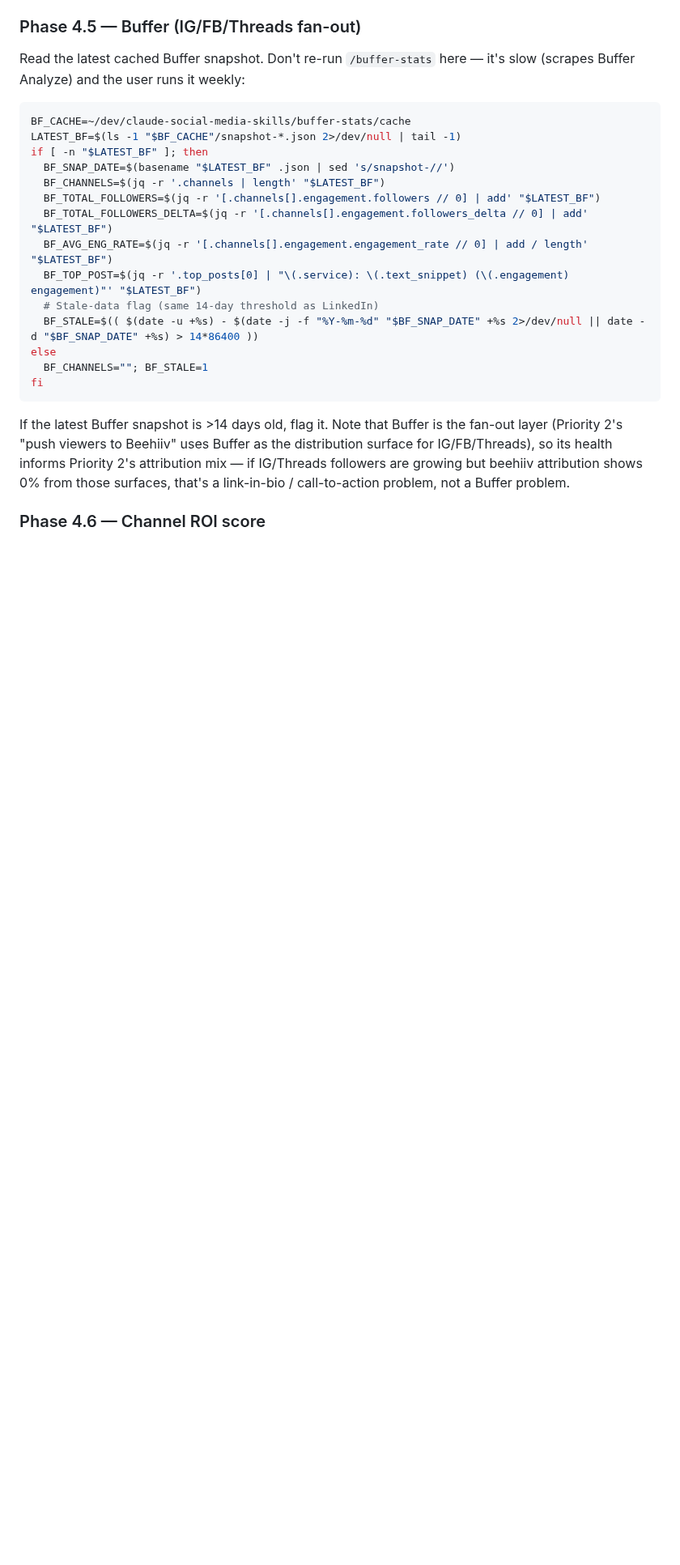
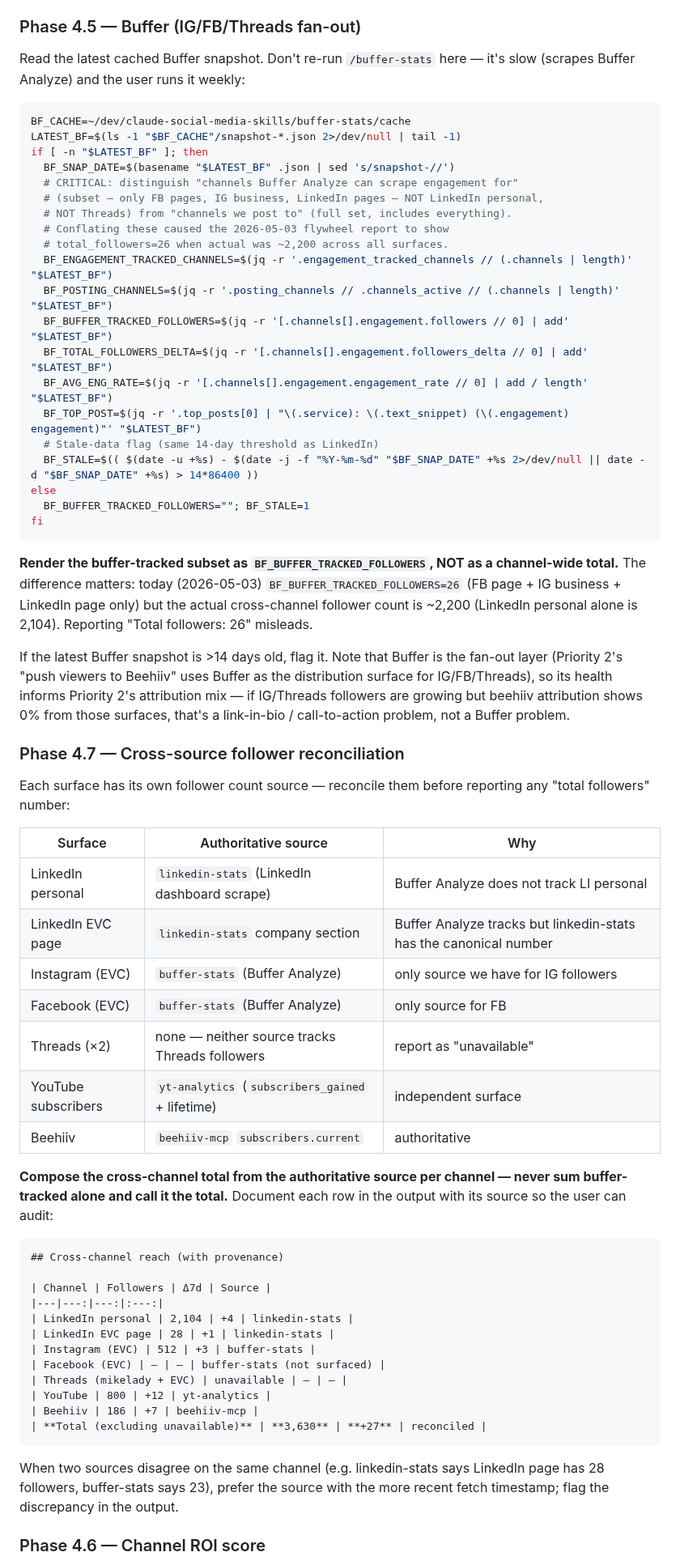
Before and after one commit to michaellady/claude-social-media-skills, a Markdown page: flywheel/SKILL.md, the part around the change. Shown at 81% size. GitHub-like rendering; blank space fills up the shorter version.

Commit message:
End-of-day retro fixes: 4 cross-skill improvements + memory entry
1. flywheel: cross-source follower reconciliation (Phase 4.7)
   Previously the report summed buffer-tracked followers and called it the
   total — buffer only tracks 3 of 6 channels (no LI personal, no Threads),
   so today's report showed total=26 when reality was ~2,200. New phase
   reconciles per-channel from authoritative sources (linkedin-stats for
   LI, buffer-stats for IG/FB pages, yt-analytics for YT, etc) with a
   provenance table.

2. buffer-stats: schema split for engagement-tracked vs posting channels
   New top-level fields engagement_tracked_channels (subset) +
   posting_channels (full set) + channels_engagement_unavailable (list).
   Downstream consumers stop confusing "Buffer Analyze coverage" with
   "channels we post to."

3. crosspost-newsletter: Substack auth handling formalized
   Substack hit the same auth wall in 2 consecutive runs. Documented the
   3 viable resolutions in cost order: (1) pre-session prereq up-front
   handoff, (2) OAuth API path, (3) mark manual-only. Default behavior now
   option 1 with option 3 as fallback. Escalate to OAuth on 4th wall hit.

4. New feedback memory: audit-* skills first
   When user says "close loops" / "audit" / "what's broken", check
   audit-buffer-queue family BEFORE jumping to deeper analytics. Today's
   "close loops" ask should have started with audit-buffer-queue (60-sec
   API check) instead of yt-analytics + buffer-stats (10+ min scrapes
   that found the same gap in a slower path).

Co-Authored-By: Claude Opus 4.7 (1M context) <noreply@anthropic.com>

````diff
--- a/flywheel/SKILL.md
+++ b/flywheel/SKILL.md
@@ -171,19 +171,60 @@ BF_CACHE=~/dev/claude-social-media-skills/buffer-stats/cache
 LATEST_BF=$(ls -1 "$BF_CACHE"/snapshot-*.json 2>/dev/null | tail -1)
 if [ -n "$LATEST_BF" ]; then
   BF_SNAP_DATE=$(basename "$LATEST_BF" .json | sed 's/snapshot-//')
-  BF_CHANNELS=$(jq -r '.channels | length' "$LATEST_BF")
-  BF_TOTAL_FOLLOWERS=$(jq -r '[.channels[].engagement.followers // 0] | add' "$LATEST_BF")
+  # CRITICAL: distinguish "channels Buffer Analyze can scrape engagement for"
+  # (subset — only FB pages, IG business, LinkedIn pages — NOT LinkedIn personal,
+  # NOT Threads) from "channels we post to" (full set, includes everything).
+  # Conflating these caused the 2026-05-03 flywheel report to show
+  # total_followers=26 when actual was ~2,200 across all surfaces.
+  BF_ENGAGEMENT_TRACKED_CHANNELS=$(jq -r '.engagement_tracked_channels // (.channels | length)' "$LATEST_BF")
+  BF_POSTING_CHANNELS=$(jq -r '.posting_channels // .channels_active // (.channels | length)' "$LATEST_BF")
+  BF_BUFFER_TRACKED_FOLLOWERS=$(jq -r '[.channels[].engagement.followers // 0] | add' "$LATEST_BF")
   BF_TOTAL_FOLLOWERS_DELTA=$(jq -r '[.channels[].engagement.followers_delta // 0] | add' "$LATEST_BF")
   BF_AVG_ENG_RATE=$(jq -r '[.channels[].engagement.engagement_rate // 0] | add / length' "$LATEST_BF")
   BF_TOP_POST=$(jq -r '.top_posts[0] | "\(.service): \(.text_snippet) (\(.engagement) engagement)"' "$LATEST_BF")
   # Stale-data flag (same 14-day threshold as LinkedIn)
   BF_STALE=$(( $(date -u +%s) - $(date -j -f "%Y-%m-%d" "$BF_SNAP_DATE" +%s 2>/dev/null || date -d "$BF_SNAP_DATE" +%s) > 14*86400 ))
 else
-  BF_CHANNELS=""; BF_STALE=1
+  BF_BUFFER_TRACKED_FOLLOWERS=""; BF_STALE=1
 fi
 ```
 
+**Render the buffer-tracked subset as `BF_BUFFER_TRACKED_FOLLOWERS`, NOT as a channel-wide total.** The difference matters: today (2026-05-03) `BF_BUFFER_TRACKED_FOLLOWERS=26` (FB page + IG business + LinkedIn page only) but the actual cross-channel follower count is ~2,200 (LinkedIn personal alone is 2,104). Reporting "Total followers: 26" misleads.
+
 If the latest Buffer snapshot is >14 days old, flag it. Note that Buffer is the fan-out layer (Priority 2's "push viewers to Beehiiv" uses Buffer as the distribution surface for IG/FB/Threads), so its health informs Priority 2's attribution mix — if IG/Threads followers are growing but beehiiv attribution shows 0% from those surfaces, that's a link-in-bio / call-to-action problem, not a Buffer problem.
+
+### Phase 4.7 — Cross-source follower reconciliation
+
+Each surface has its own follower count source — reconcile them before reporting any "total followers" number:
+
+| Surface | Authoritative source | Why |
+|---|---|---|
+| LinkedIn personal | `linkedin-stats` (LinkedIn dashboard scrape) | Buffer Analyze does not track LI personal |
+| LinkedIn EVC page | `linkedin-stats` company section | Buffer Analyze tracks but linkedin-stats has the canonical number |
+| Instagram (EVC) | `buffer-stats` (Buffer Analyze) | only source we have for IG followers |
+| Facebook (EVC) | `buffer-stats` (Buffer Analyze) | only source for FB |
+| Threads (×2) | none — neither source tracks Threads followers | report as "unavailable" |
+| YouTube subscribers | `yt-analytics` (`subscribers_gained` + lifetime) | independent surface |
+| Beehiiv | `beehiiv-mcp` `subscribers.current` | authoritative |
+
+**Compose the cross-channel total from the authoritative source per channel — never sum buffer-tracked alone and call it the total.** Document each row in the output with its source so the user can audit:
+
+```markdown
+## Cross-channel reach (with provenance)
+
+| Channel | Followers | Δ7d | Source |
+|---|---:|---:|:---:|
+| LinkedIn personal | 2,104 | +4 | linkedin-stats |
+| LinkedIn EVC page | 28 | +1 | linkedin-stats |
+| Instagram (EVC) | 512 | +3 | buffer-stats |
+| Facebook (EVC) | — | — | buffer-stats (not surfaced) |
+| Threads (mikelady + EVC) | unavailable | — | — |
+| YouTube | 800 | +12 | yt-analytics |
+| Beehiiv | 186 | +7 | beehiiv-mcp |
+| **Total (excluding unavailable)** | **3,630** | **+27** | reconciled |
+```
+
+When two sources disagree on the same channel (e.g. linkedin-stats says LinkedIn page has 28 followers, buffer-stats says 23), prefer the source with the more recent fetch timestamp; flag the discrepancy in the output.
 
 ### Phase 4.6 — Channel ROI score
 
````
Also changed, not shown: buffer-stats/SKILL.md (+4 -1 lines), crosspost-newsletter/SKILL.md (+15 -0 lines).
